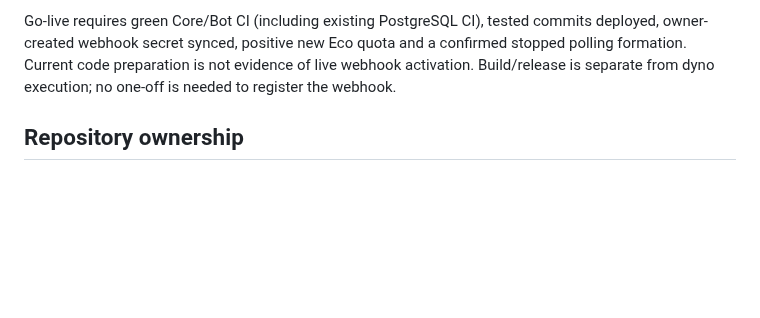
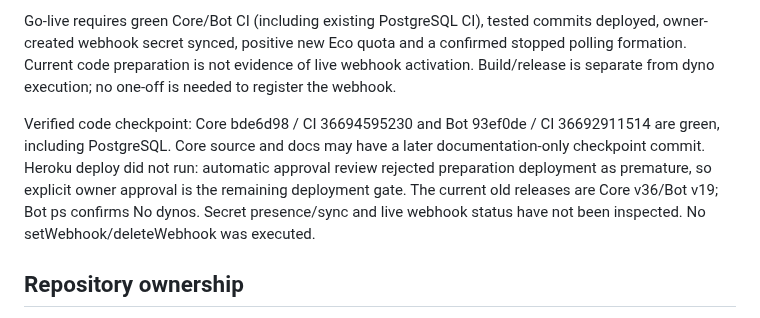
Before and after one commit to yujio2x/student-os, a Markdown page: docs/HEROKU_WEBHOOK_RUNBOOK.md, the part around the change. Drawn GitHub-style; blank space fills up the shorter version.

```diff
--- a/docs/HEROKU_WEBHOOK_RUNBOOK.md
+++ b/docs/HEROKU_WEBHOOK_RUNBOOK.md
@@ -7,6 +7,8 @@ Prepared 2026-09-30. This is an infrastructure runbook, not permission to print/
 The audit changed Bot worker formation to 0:Eco on September 30. Both runtimes had been idle because September's hours were exhausted. Do not scale the old worker up at renewal. New code defaults Core TELEGRAM_DELIVERY_MODE=disabled for rolling compatibility. Bot defaults to polling but retains its explicit CLOUD_POLLING_ENABLED latch, a shared PostgreSQL transport lease, and now refuses an existing remote webhook rather than allowing python-telegram-bot to delete it.
 
 Go-live requires green Core/Bot CI (including existing PostgreSQL CI), tested commits deployed, owner-created webhook secret synced, positive new Eco quota and a confirmed stopped polling formation. Current code preparation is not evidence of live webhook activation. Build/release is separate from dyno execution; no one-off is needed to register the webhook.
+
+Verified code checkpoint: Core bde6d98 / CI 36694595230 and Bot 93ef0de / CI 36692911514 are green, including PostgreSQL. Core source and docs may have a later documentation-only checkpoint commit. Heroku deploy did not run: automatic approval review rejected preparation deployment as premature, so explicit owner approval is the remaining deployment gate. The current old releases are Core v36/Bot v19; Bot ps confirms No dynos. Secret presence/sync and live webhook status have not been inspected. No setWebhook/deleteWebhook was executed.
 
 ## Repository ownership
 
```
Also changed, not shown: docs/DEVLOG.md (+17 -0 lines), docs/HEROKU_ECO_INCIDENT_2026-09.md (+2 -2 lines).
